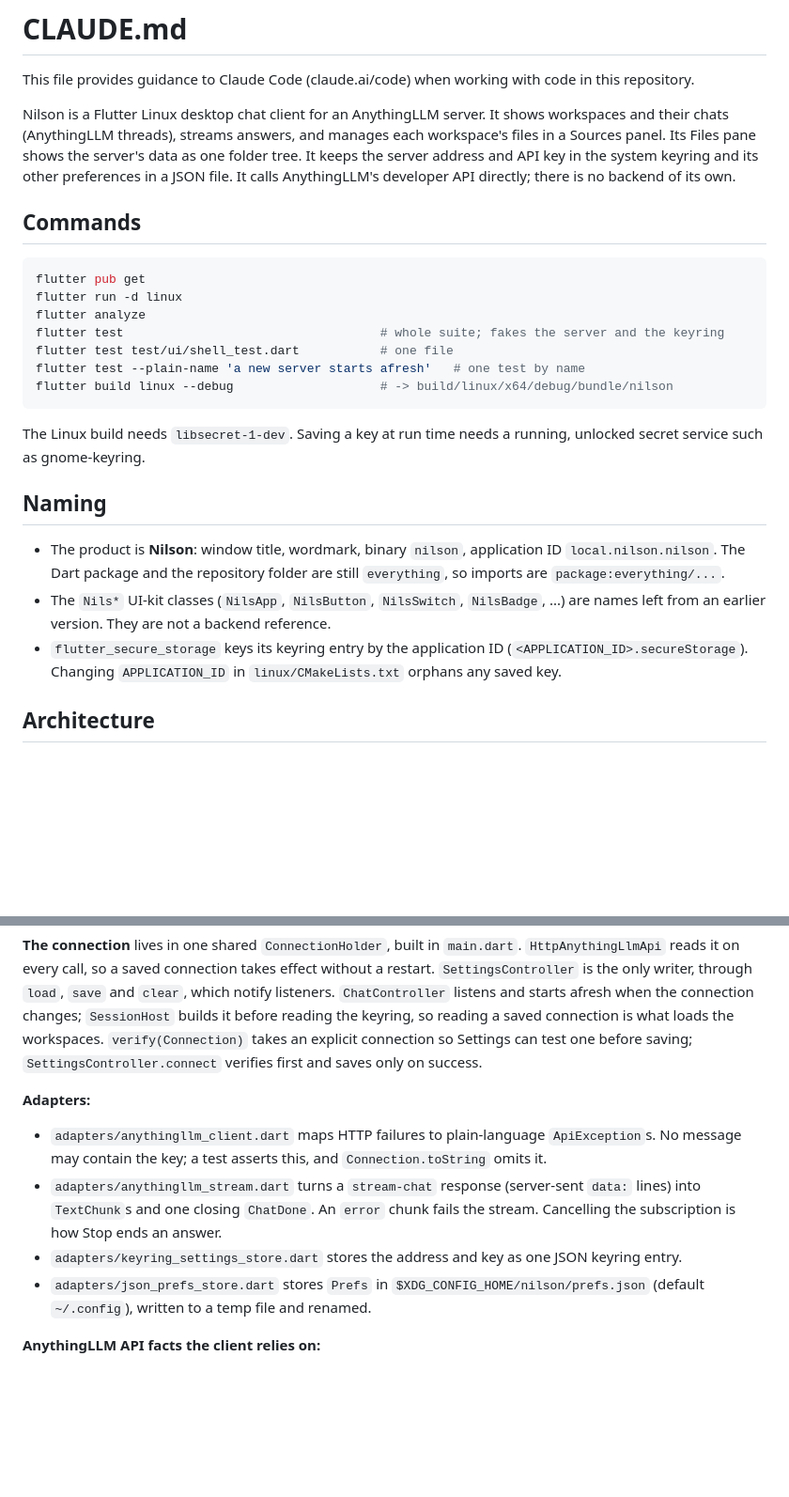
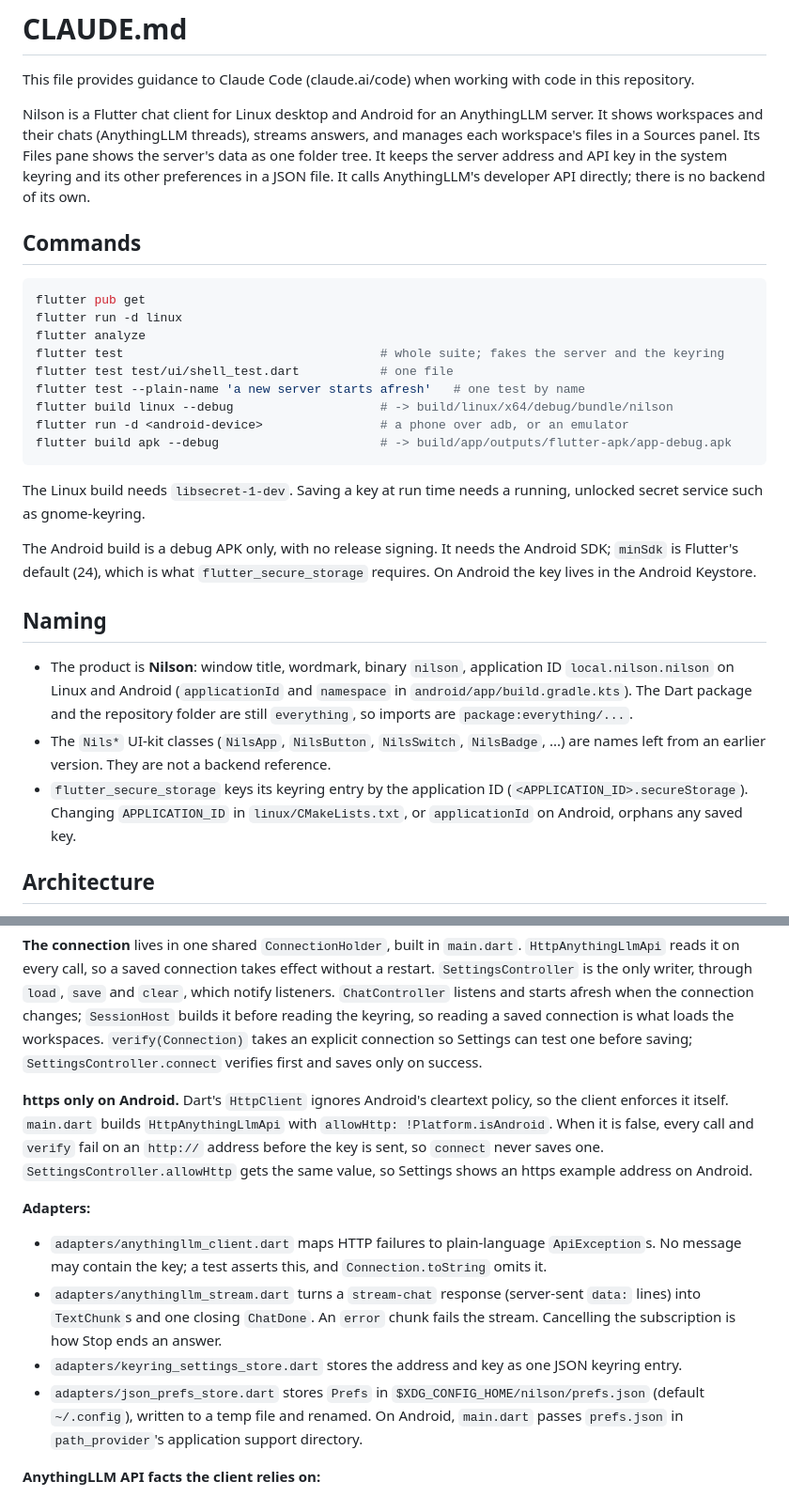
Before and after one commit to everything-llm/anywherellm-lite, a Markdown page: CLAUDE.md, 2 parts joined by grey strips. Shown at 94% size. Rendered like a GitHub page; blank space fills up the shorter version.

Commit message:
docs: describe the Android build and its https-only rule
Co-Authored-By: Claude Opus 5.5 <noreply@anthropic.com>

````diff
--- a/CLAUDE.md
+++ b/CLAUDE.md
@@ -2,7 +2,7 @@
 
 This file provides guidance to Claude Code (claude.ai/code) when working with code in this repository.
 
-Nilson is a Flutter Linux desktop chat client for an AnythingLLM server. It shows workspaces and their chats (AnythingLLM threads), streams answers, and manages each workspace's files in a Sources panel. Its Files pane shows the server's data as one folder tree. It keeps the server address and API key in the system keyring and its other preferences in a JSON file. It calls AnythingLLM's developer API directly; there is no backend of its own.
+Nilson is a Flutter chat client for Linux desktop and Android for an AnythingLLM server. It shows workspaces and their chats (AnythingLLM threads), streams answers, and manages each workspace's files in a Sources panel. Its Files pane shows the server's data as one folder tree. It keeps the server address and API key in the system keyring and its other preferences in a JSON file. It calls AnythingLLM's developer API directly; there is no backend of its own.
 
 ## Commands
 
@@ -14,15 +14,19 @@ flutter test                                   # whole suite; fakes the server a
 flutter test test/ui/shell_test.dart           # one file
 flutter test --plain-name 'a new server starts afresh'   # one test by name
 flutter build linux --debug                    # -> build/linux/x64/debug/bundle/nilson
+flutter run -d <android-device>                # a phone over adb, or an emulator
+flutter build apk --debug                      # -> build/app/outputs/flutter-apk/app-debug.apk
 ```
 
 The Linux build needs `libsecret-1-dev`. Saving a key at run time needs a running, unlocked secret service such as gnome-keyring.
 
+The Android build is a debug APK only, with no release signing. It needs the Android SDK; `minSdk` is Flutter's default (24), which is what `flutter_secure_storage` requires. On Android the key lives in the Android Keystore.
+
 ## Naming
 
-- The product is **Nilson**: window title, wordmark, binary `nilson`, application ID `local.nilson.nilson`. The Dart package and the repository folder are still `everything`, so imports are `package:everything/...`.
+- The product is **Nilson**: window title, wordmark, binary `nilson`, application ID `local.nilson.nilson` on Linux and Android (`applicationId` and `namespace` in `android/app/build.gradle.kts`). The Dart package and the repository folder are still `everything`, so imports are `package:everything/...`.
 - The `Nils*` UI-kit classes (`NilsApp`, `NilsButton`, `NilsSwitch`, `NilsBadge`, ...) are names left from an earlier version. They are not a backend reference.
-- `flutter_secure_storage` keys its keyring entry by the application ID (`<APPLICATION_ID>.secureStorage`). Changing `APPLICATION_ID` in `linux/CMakeLists.txt` orphans any saved key.
+- `flutter_secure_storage` keys its keyring entry by the application ID (`<APPLICATION_ID>.secureStorage`). Changing `APPLICATION_ID` in `linux/CMakeLists.txt`, or `applicationId` on Android, orphans any saved key.
 
 ## Architecture
 
@@ -38,12 +42,14 @@ Imports run `ui -> core <- adapters`. `lib/main.dart` is the only file that know
 
 **The connection** lives in one shared `ConnectionHolder`, built in `main.dart`. `HttpAnythingLlmApi` reads it on every call, so a saved connection takes effect without a restart. `SettingsController` is the only writer, through `load`, `save` and `clear`, which notify listeners. `ChatController` listens and starts afresh when the connection changes; `SessionHost` builds it before reading the keyring, so reading a saved connection is what loads the workspaces. `verify(Connection)` takes an explicit connection so Settings can test one before saving; `SettingsController.connect` verifies first and saves only on success.
 
+**https only on Android.** Dart's `HttpClient` ignores Android's cleartext policy, so the client enforces it itself. `main.dart` builds `HttpAnythingLlmApi` with `allowHttp: !Platform.isAndroid`. When it is false, every call and `verify` fail on an `http://` address before the key is sent, so `connect` never saves one. `SettingsController.allowHttp` gets the same value, so Settings shows an https example address on Android.
+
 **Adapters:**
 
 - `adapters/anythingllm_client.dart` maps HTTP failures to plain-language `ApiException`s. No message may contain the key; a test asserts this, and `Connection.toString` omits it.
 - `adapters/anythingllm_stream.dart` turns a `stream-chat` response (server-sent `data:` lines) into `TextChunk`s and one closing `ChatDone`. An `error` chunk fails the stream. Cancelling the subscription is how Stop ends an answer.
 - `adapters/keyring_settings_store.dart` stores the address and key as one JSON keyring entry.
-- `adapters/json_prefs_store.dart` stores `Prefs` in `$XDG_CONFIG_HOME/nilson/prefs.json` (default `~/.config`), written to a temp file and renamed.
+- `adapters/json_prefs_store.dart` stores `Prefs` in `$XDG_CONFIG_HOME/nilson/prefs.json` (default `~/.config`), written to a temp file and renamed. On Android, `main.dart` passes `prefs.json` in `path_provider`'s application support directory.
 
 **AnythingLLM API facts the client relies on:**
 
````
